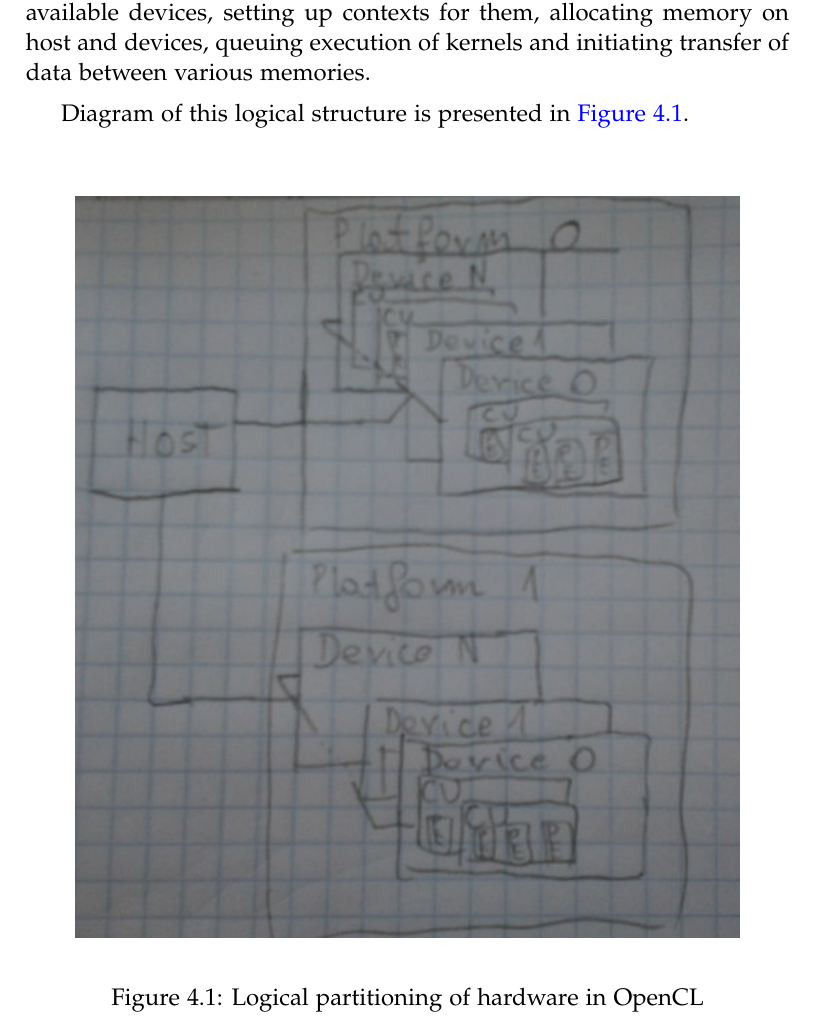
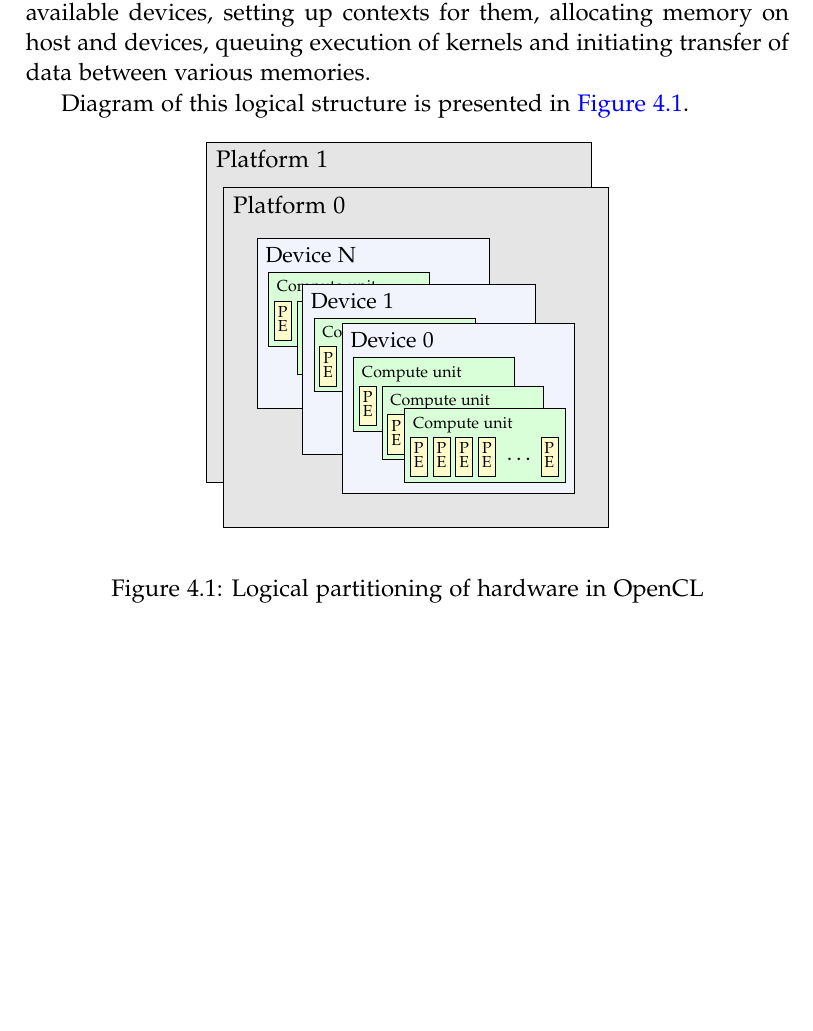
Before and after one commit to MiKom/thesis, a LaTeX thesis (thesis.tex, which reads chapters/opencl/hwmodel.tex, chapters/opencl/opencl.tex): part of page 27 of 66, cut so that both start at the same text, the shorter picture padded with empty space. Compiled offline with pdfLaTeX.

Commit message:
Changed OpenCL hardware model figure to TikZ

```diff
--- /dev/null
+++ b/chapters/opencl/hwmodel.tex
@@ -0,0 +1,24 @@
+\begin{tikzpicture}
+
+\draw[fill=gray!20] (0.3,-2) rectangle ++(6.8,6) node[anchor=north east] at ++(-4.5,0) {Platform 1};
+
+\draw[fill=gray!20] (0.6,-2.8) rectangle ++(6.8,6) node[anchor=north east] at ++(-4.5,0) {Platform 0};
+
+\foreach \x/\xtext in {1/N,1.8/1,2.5/0}
+{
+  \draw[fill=blue!85!green!5] (\x+0.2,3.3-\x) rectangle ++(4.1,-3);
+  \draw[font=\small] node[anchor=west] at (\x+0.2, 3-\x){Device \xtext};
+  \foreach \y in {0.5,1,1.4}
+  {
+    \draw[very thin,fill=green!15, opacity=10] (\x+\y-0.1, 3.2-\x-\y) rectangle ++ (2.84,-1.3);
+    \node[font=\tiny,anchor=north west] at (\x+\y-0.1, 3.2-\x-\y) {Compute unit};
+    \foreach \z in {0.1, 0.5, 0.9,1.3, 2.4}
+   {
+     \draw[very thin,fill=yellow!20] (\x+\y-0.1 + \z, 2.7-\x-\y) rectangle ++(0.3, -0.7);
+     \draw[font=\tiny] node at ( (\x+\y + \z + 0.05, 2.5-\x-\y) {P};
+     \draw[font=\tiny] node at ( (\x+\y + \z + 0.05, 2.25-\x-\y) {E};
+   }
+   \draw[font=\small] node at  ( (\x+\y + 1.95, 2.3-\x-\y) {\ldots};
+  }
+}
+\end{tikzpicture}
--- a/chapters/opencl/opencl.tex
+++ b/chapters/opencl/opencl.tex
@@ -138,7 +138,8 @@
 
 \begin{figure}[h]
 	\begin{center}
-		\includegraphics[scale=0.7]{chapters/opencl/opencl_hwmodel.jpg}
+		%\includegraphics[scale=0.7]{chapters/opencl/opencl_hwmodel.jpg
+	  \input{chapters/opencl/hwmodel.tex}
 	\end{center}
 	\caption{Logical partitioning of hardware in OpenCL}
 	\label{fig:clhw}
```
Also changed, not shown: chapters/opencl/opencl_hwmodel.jpg (deleted).
